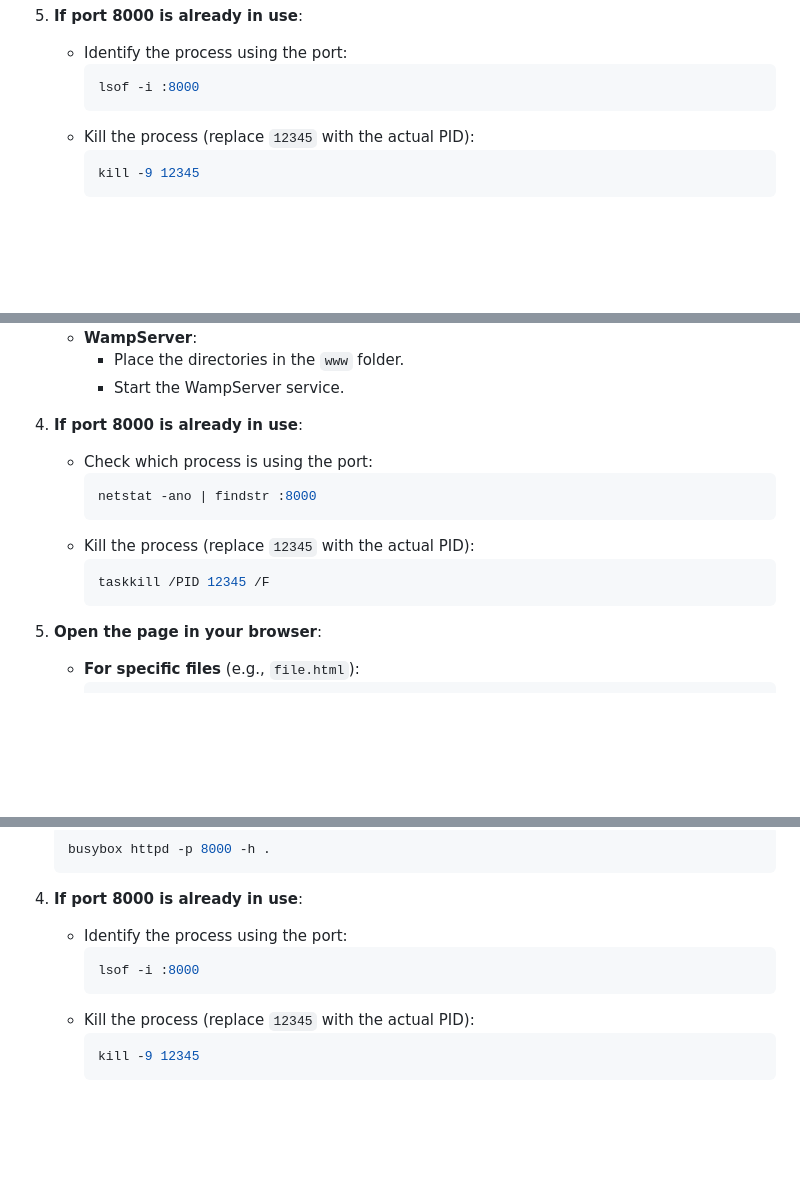
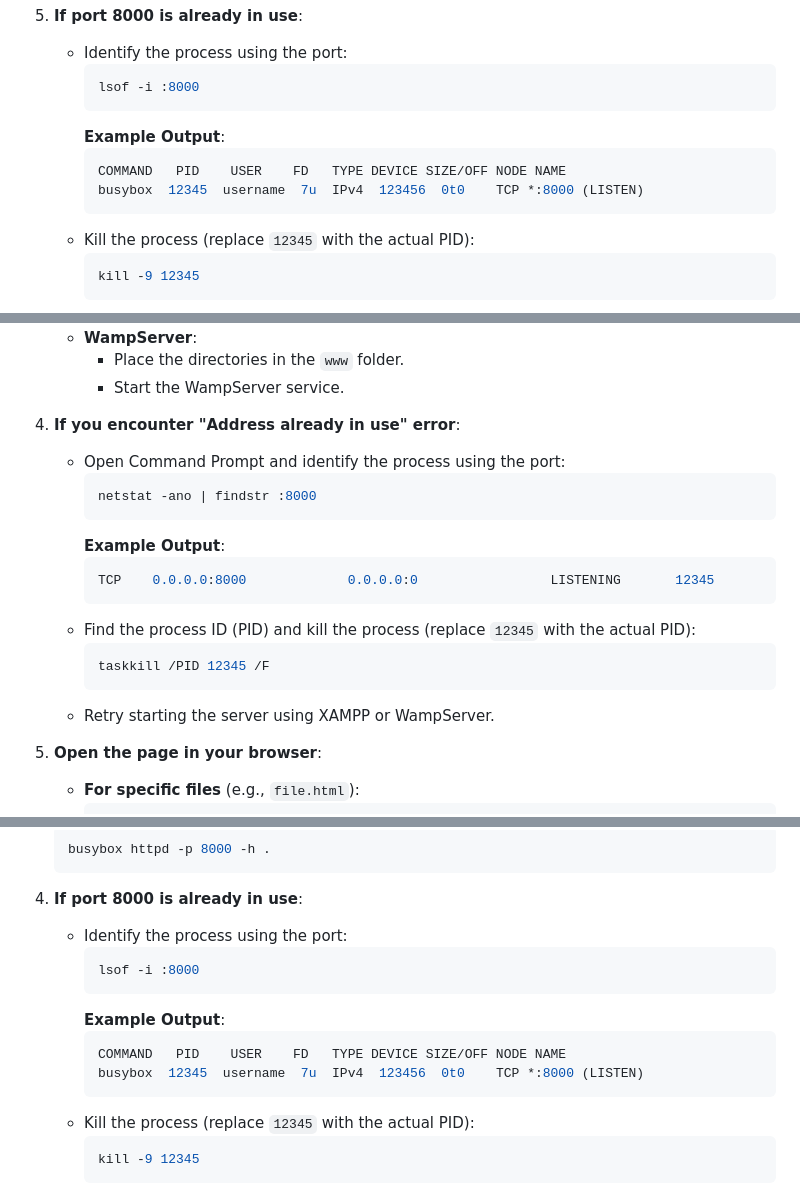
Before and after one commit to Hatoridev/HTML_e_CSS, a Markdown page: README.md, 3 parts joined by grey strips. Drawn GitHub-style; blank space fills up the shorter version.

````diff
--- a/README.md
+++ b/README.md
@@ -29,6 +29,11 @@ Repository containing small introductory examples of web development languages,
    - Identify the process using the port:
      ```bash
      lsof -i :8000
+     ```
+     **Example Output**:
+     ```bash
+     COMMAND   PID    USER    FD   TYPE DEVICE SIZE/OFF NODE NAME
+     busybox  12345  username  7u  IPv4  123456  0t0    TCP *:8000 (LISTEN)
      ```
    - Kill the process (replace `12345` with the actual PID):
      ```bash
@@ -72,15 +77,20 @@ Repository containing small introductory examples of web development languages,
      - Place the directories in the `www` folder.
      - Start the WampServer service.
 
-4. **If port 8000 is already in use**:
-   - Check which process is using the port:
+4. **If you encounter "Address already in use" error**:
+   - Open Command Prompt and identify the process using the port:
      ```bash
      netstat -ano | findstr :8000
      ```
-   - Kill the process (replace `12345` with the actual PID):
+     **Example Output**:
+     ```bash
+     TCP    0.0.0.0:8000             0.0.0.0:0                 LISTENING       12345
+     ```
+   - Find the process ID (PID) and kill the process (replace `12345` with the actual PID):
      ```bash
      taskkill /PID 12345 /F
      ```
+   - Retry starting the server using XAMPP or WampServer.
 
 5. **Open the page in your browser**:
    - **For specific files** (e.g., `file.html`):
@@ -118,6 +128,11 @@ Repository containing small introductory examples of web development languages,
      ```bash
      lsof -i :8000
      ```
+     **Example Output**:
+     ```bash
+     COMMAND   PID    USER    FD   TYPE DEVICE SIZE/OFF NODE NAME
+     busybox  12345  username  7u  IPv4  123456  0t0    TCP *:8000 (LISTEN)
+     ```
    - Kill the process (replace `12345` with the actual PID):
      ```bash
      kill -9 12345
````
